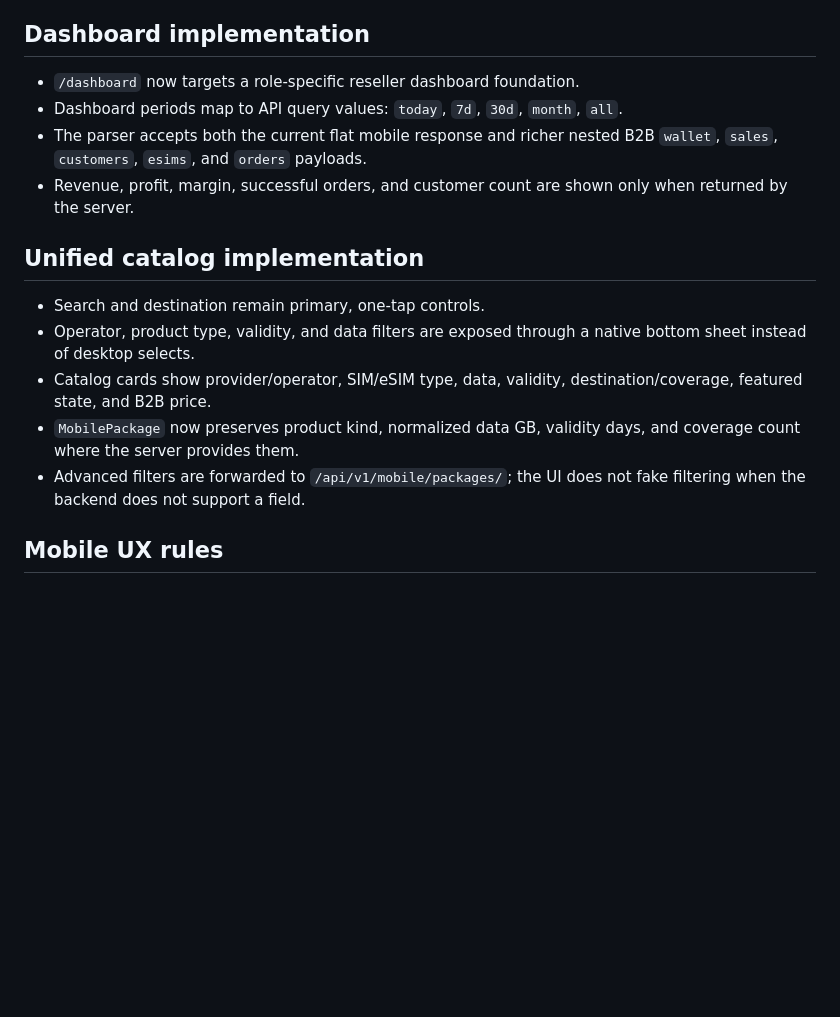
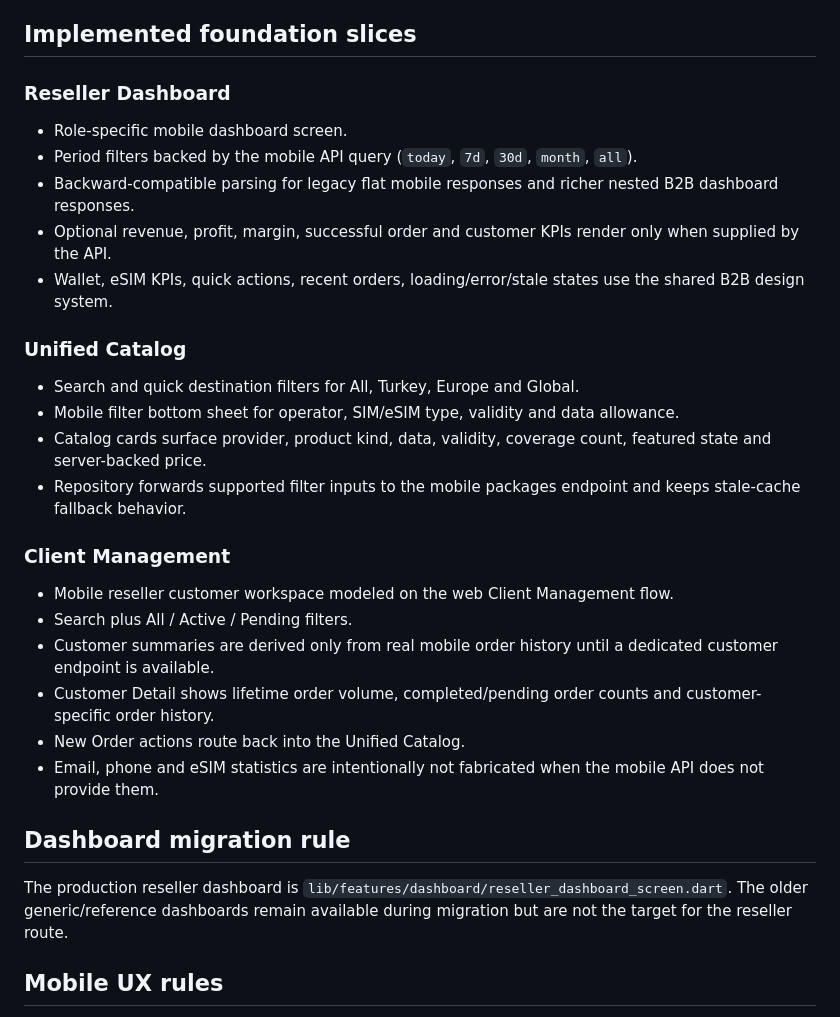
Before and after one commit to rkan22/Roam2World-Mobile-Flutter, a Markdown page: docs/flutter_b2b_migration_map.md, the part around the change. Rendered like a GitHub page; blank space fills up the shorter version.

Commit message:
Document customer management migration slice

```diff
--- a/docs/flutter_b2b_migration_map.md
+++ b/docs/flutter_b2b_migration_map.md
@@ -63,20 +63,35 @@ lib/features/
 4. Advanced B2B: Coverage, Provider Operations, Failed Orders, Profitability, API Logs, Audit, Notifications, Reports.
 5. Role completion: Admin, Dealer, Client and Public User variants.
 
-## Dashboard implementation
+## Implemented foundation slices
 
-- `/dashboard` now targets a role-specific reseller dashboard foundation.
-- Dashboard periods map to API query values: `today`, `7d`, `30d`, `month`, `all`.
-- The parser accepts both the current flat mobile response and richer nested B2B `wallet`, `sales`, `customers`, `esims`, and `orders` payloads.
-- Revenue, profit, margin, successful orders, and customer count are shown only when returned by the server.
+### Reseller Dashboard
 
-## Unified catalog implementation
+- Role-specific mobile dashboard screen.
+- Period filters backed by the mobile API query (`today`, `7d`, `30d`, `month`, `all`).
+- Backward-compatible parsing for legacy flat mobile responses and richer nested B2B dashboard responses.
+- Optional revenue, profit, margin, successful order and customer KPIs render only when supplied by the API.
+- Wallet, eSIM KPIs, quick actions, recent orders, loading/error/stale states use the shared B2B design system.
 
-- Search and destination remain primary, one-tap controls.
-- Operator, product type, validity, and data filters are exposed through a native bottom sheet instead of desktop selects.
-- Catalog cards show provider/operator, SIM/eSIM type, data, validity, destination/coverage, featured state, and B2B price.
-- `MobilePackage` now preserves product kind, normalized data GB, validity days, and coverage count where the server provides them.
-- Advanced filters are forwarded to `/api/v1/mobile/packages/`; the UI does not fake filtering when the backend does not support a field.
+### Unified Catalog
+
+- Search and quick destination filters for All, Turkey, Europe and Global.
+- Mobile filter bottom sheet for operator, SIM/eSIM type, validity and data allowance.
+- Catalog cards surface provider, product kind, data, validity, coverage count, featured state and server-backed price.
+- Repository forwards supported filter inputs to the mobile packages endpoint and keeps stale-cache fallback behavior.
+
+### Client Management
+
+- Mobile reseller customer workspace modeled on the web Client Management flow.
+- Search plus All / Active / Pending filters.
+- Customer summaries are derived only from real mobile order history until a dedicated customer endpoint is available.
+- Customer Detail shows lifetime order volume, completed/pending order counts and customer-specific order history.
+- New Order actions route back into the Unified Catalog.
+- Email, phone and eSIM statistics are intentionally not fabricated when the mobile API does not provide them.
+
+## Dashboard migration rule
+
+The production reseller dashboard is `lib/features/dashboard/reseller_dashboard_screen.dart`. The older generic/reference dashboards remain available during migration but are not the target for the reseller route.
 
 ## Mobile UX rules
 
```
